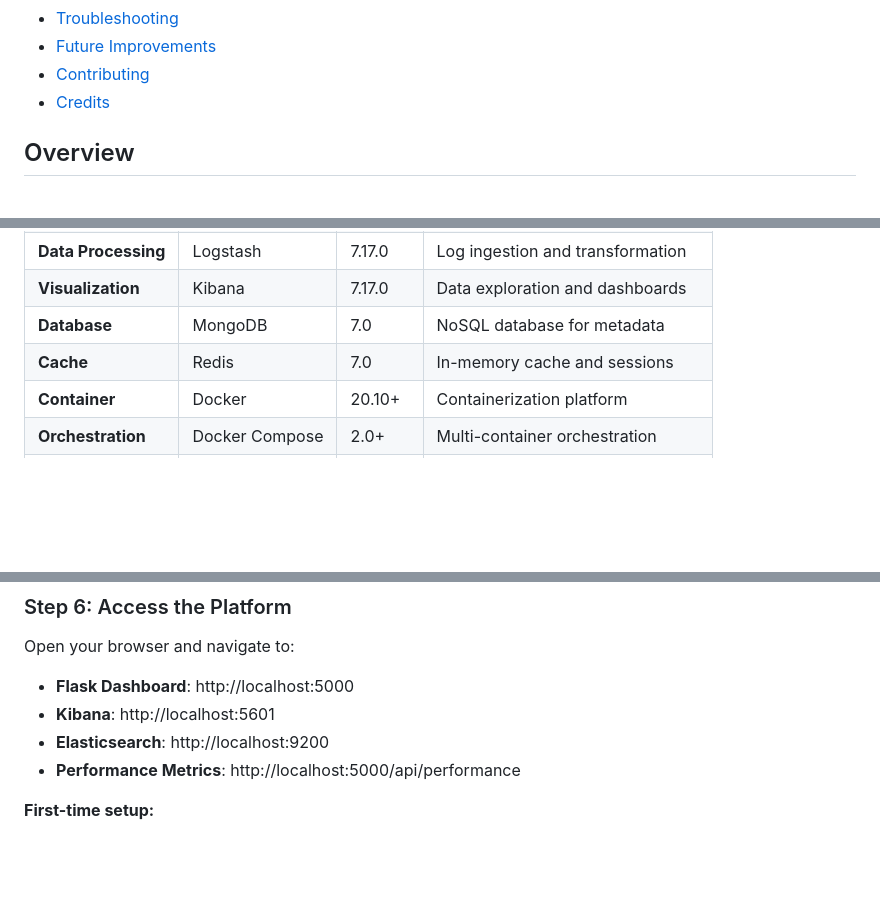
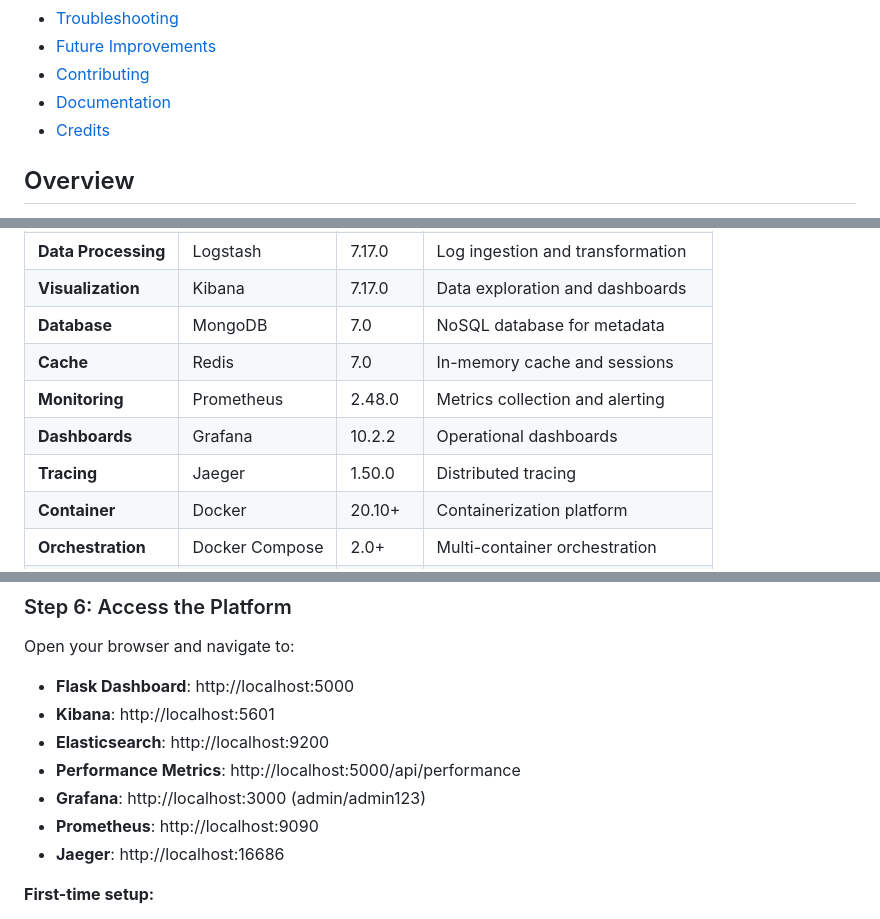
Before and after one commit to mohamedlandolsi/saas-monitoring-platform, a Markdown page: README.md, 3 parts joined by grey strips. Rendered like a GitHub page; blank space fills up the shorter version.

```diff
--- a/README.md
+++ b/README.md
@@ -23,6 +26,7 @@ A production-ready, high-performance log monitoring and analytics platform for S
 - [Troubleshooting](#-troubleshooting)
 - [Future Improvements](#-future-improvements)
 - [Contributing](#-contributing)
+- [Documentation](#-documentation)
 - [Credits](#-credits)
 
 ## Overview
@@ -181,6 +206,9 @@ Perfect for DevOps teams, SRE engineers, and developers who need to monitor, deb
 | **Visualization** | Kibana | 7.17.0 | Data exploration and dashboards |
 | **Database** | MongoDB | 7.0 | NoSQL database for metadata |
 | **Cache** | Redis | 7.0 | In-memory cache and sessions |
+| **Monitoring** | Prometheus | 2.48.0 | Metrics collection and alerting |
+| **Dashboards** | Grafana | 10.2.2 | Operational dashboards |
+| **Tracing** | Jaeger | 1.50.0 | Distributed tracing |
 | **Container** | Docker | 20.10+ | Containerization platform |
 | **Orchestration** | Docker Compose | 2.0+ | Multi-container orchestration |
 | **Language** | Python | 3.9+ | Backend programming language |
@@ -343,6 +371,9 @@ Open your browser and navigate to:
 - **Kibana**: http://localhost:5601
 - **Elasticsearch**: http://localhost:9200
 - **Performance Metrics**: http://localhost:5000/api/performance
+- **Grafana**: http://localhost:3000 (admin/admin123)
+- **Prometheus**: http://localhost:9090
+- **Jaeger**: http://localhost:16686
 
 **First-time setup:**
 1. Register a new user account at http://localhost:5000/login
```
Also changed, not shown: other parts of README.md (+34 -0 lines).
